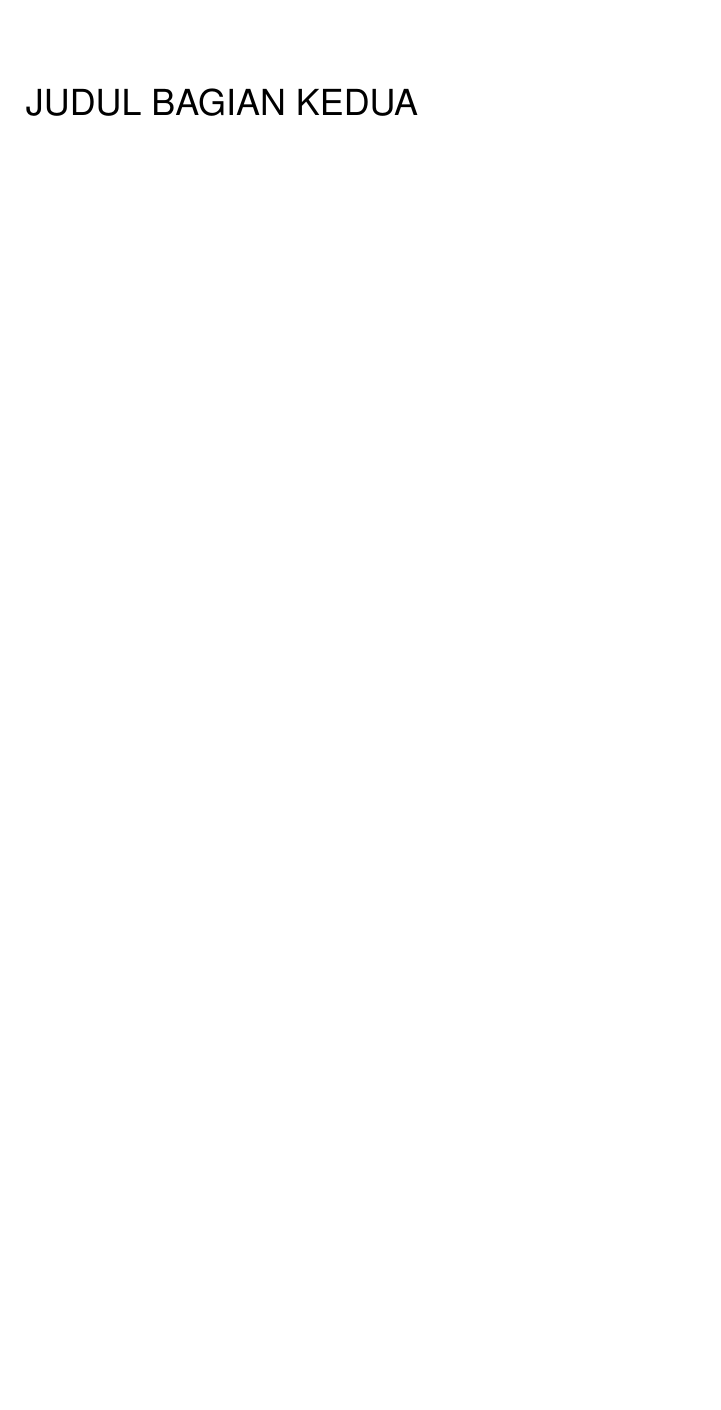
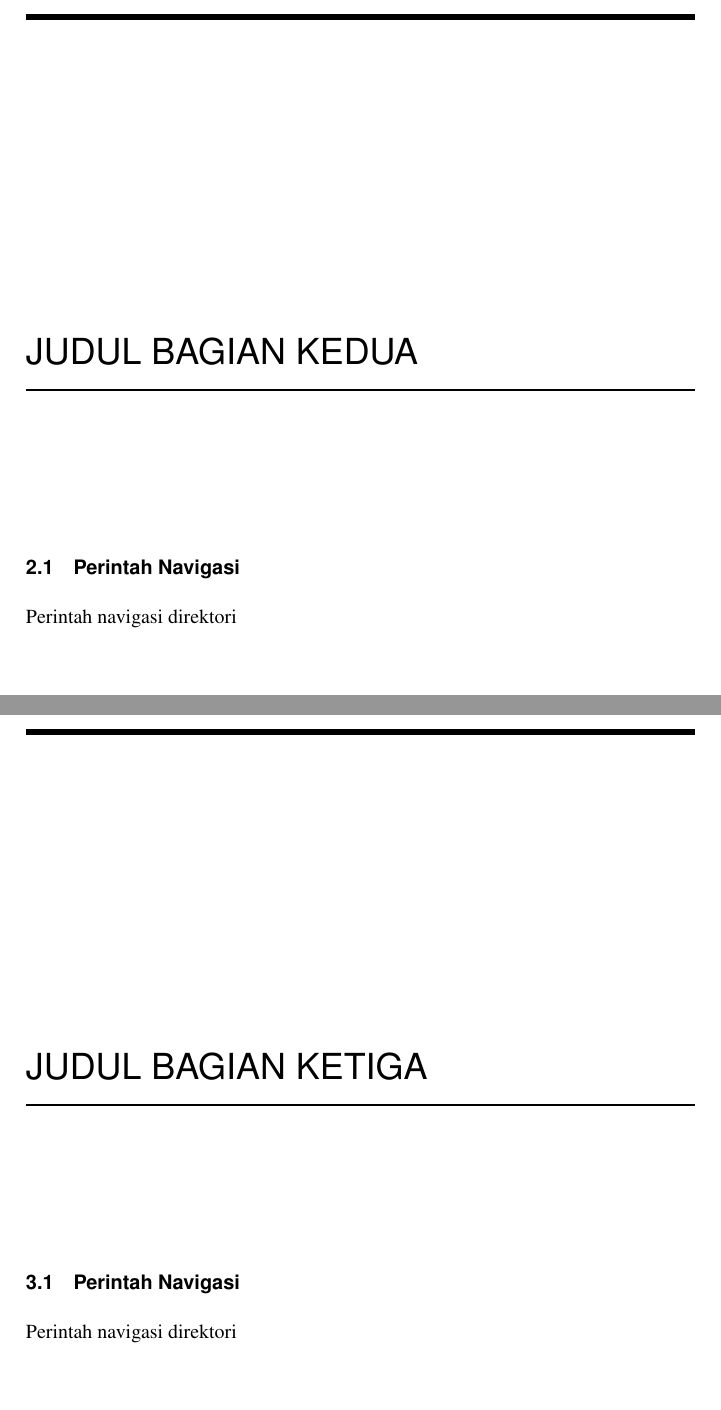
Before and after one commit to BukuInformatika/Jarkom, a LaTeX thesis (main.tex, which reads chapters/3.tex, chapters/4.tex, chapters/5.tex): part of page 34 of 37 before the commit and two parts of pages 34 and 36 of 43 after it, the two joined at a grey line, cut so that both start at the same text, the shorter picture padded with empty space. The pictures show the PDF file main.pdf that the author committed with the source.

Commit message:
add 5 chapter

```diff
--- /dev/null
+++ b/chapters/3.tex
@@ -0,0 +1,2 @@
+\section{Perintah Navigasi}
+Perintah navigasi direktori
--- /dev/null
+++ b/chapters/4.tex
@@ -0,0 +1,2 @@
+\section{Perintah Navigasi}
+Perintah navigasi direktori
--- /dev/null
+++ b/chapters/5.tex
@@ -0,0 +1,2 @@
+\section{Perintah Navigasi}
+Perintah navigasi direktori
--- a/main.tex
+++ b/main.tex
@@ -205,6 +205,15 @@ Maka kamu harus sanggup menahan perihnya Kebodohan.'
 \chapter{Judul Bagian Kedua}
 \input{chapters/2}
 
+\chapter{Judul Bagian Ketiga}
+\input{chapters/3}
+
+\chapter{Judul Bagian Keempat}
+\input{chapters/4}
+
+\chapter{Judul Bagian Kelima}
+\input{chapters/5}
+
 
 
 \bibliographystyle{IEEEtran}
```
Also changed, not shown: main.pdf.
